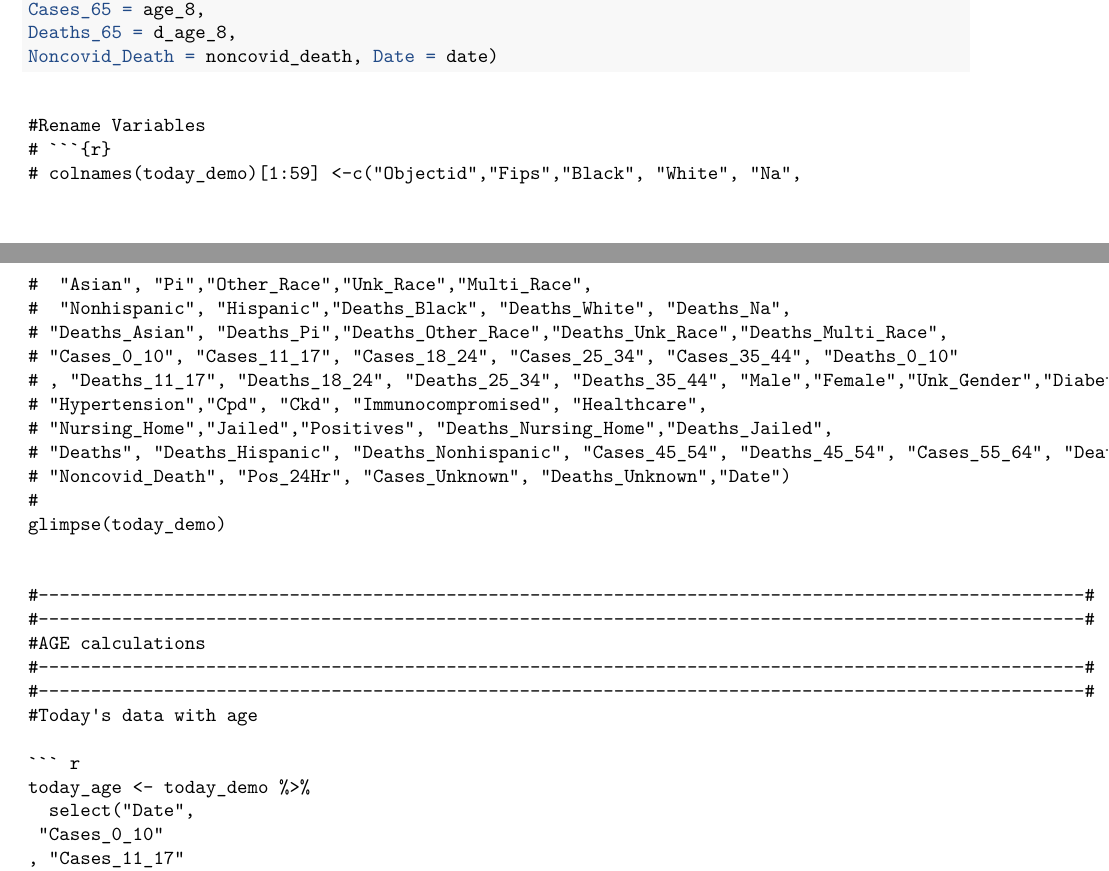
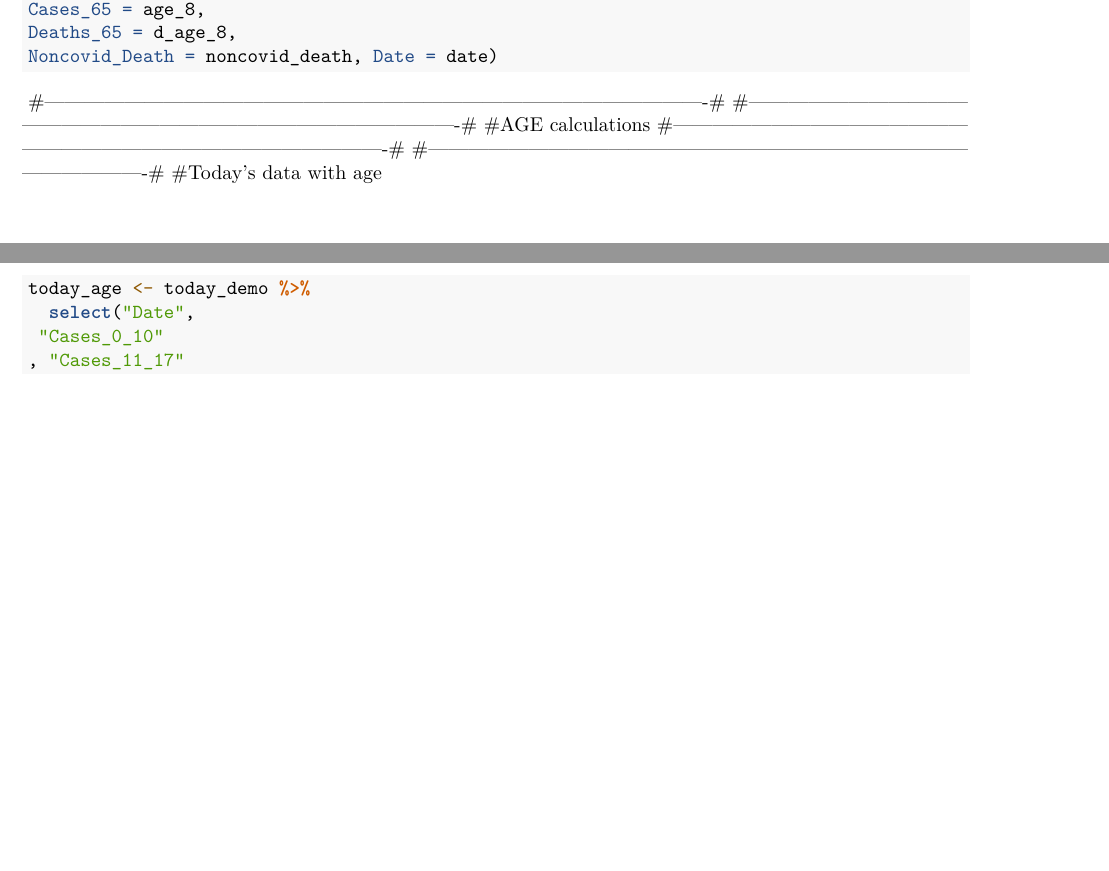
Before and after one commit to profrobwells/CovidFall2020, an R Markdown document (Demographic Update.Rmd): two parts of pages 2 and 3 of 14 before the commit and two parts of pages 2 and 3 of 13 after it, joined at a grey line, cut so that both start at the same text, the shorter picture padded with empty space. Rendered offline with R 4.5, knitr and Pandoc, then LaTeX, with nearby package versions; the code chunks are not run, so their results and figures are left out.

Commit message:
July 22 version

````diff
--- a/Demographic Update.Rmd
+++ b/Demographic Update.Rmd
@@ -132,31 +131,15 @@ Cases_65 = age_8,
 Deaths_65 = d_age_8,
 Noncovid_Death = noncovid_death, Date = date)
 ```
-```
-
-#Rename Variables
-# ```{r}
-# colnames(today_demo)[1:59] <-c("Objectid","Fips","Black", "White", "Na",
-#  "Asian", "Pi","Other_Race","Unk_Race","Multi_Race",
-#  "Nonhispanic", "Hispanic","Deaths_Black", "Deaths_White", "Deaths_Na",
-# "Deaths_Asian", "Deaths_Pi","Deaths_Other_Race","Deaths_Unk_Race","Deaths_Multi_Race",
-# "Cases_0_10", "Cases_11_17", "Cases_18_24", "Cases_25_34", "Cases_35_44", "Deaths_0_10"
-# , "Deaths_11_17", "Deaths_18_24", "Deaths_25_34", "Deaths_35_44", "Male","Female","Unk_Gender","Diabetes","Cardiac_Disease",
-# "Hypertension","Cpd", "Ckd", "Immunocompromised", "Healthcare",
-# "Nursing_Home","Jailed","Positives", "Deaths_Nursing_Home","Deaths_Jailed",
-# "Deaths", "Deaths_Hispanic", "Deaths_Nonhispanic", "Cases_45_54", "Deaths_45_54", "Cases_55_64", "Deaths_55_64", "Cases_65", "Deaths_65",
-# "Noncovid_Death", "Pos_24Hr", "Cases_Unknown", "Deaths_Unknown","Date")
-#
-glimpse(today_demo)
-
-
 #----------------------------------------------------------------------------------------------------#
 #----------------------------------------------------------------------------------------------------#
 #AGE calculations
 #----------------------------------------------------------------------------------------------------#
 #----------------------------------------------------------------------------------------------------#
 #Today's data with age
+
 ```{r}
+
 today_age <- today_demo %>%
   select("Date",
  "Cases_0_10"
````
Also changed, not shown: Demographic Update.Rmd (13 more changed lines).
